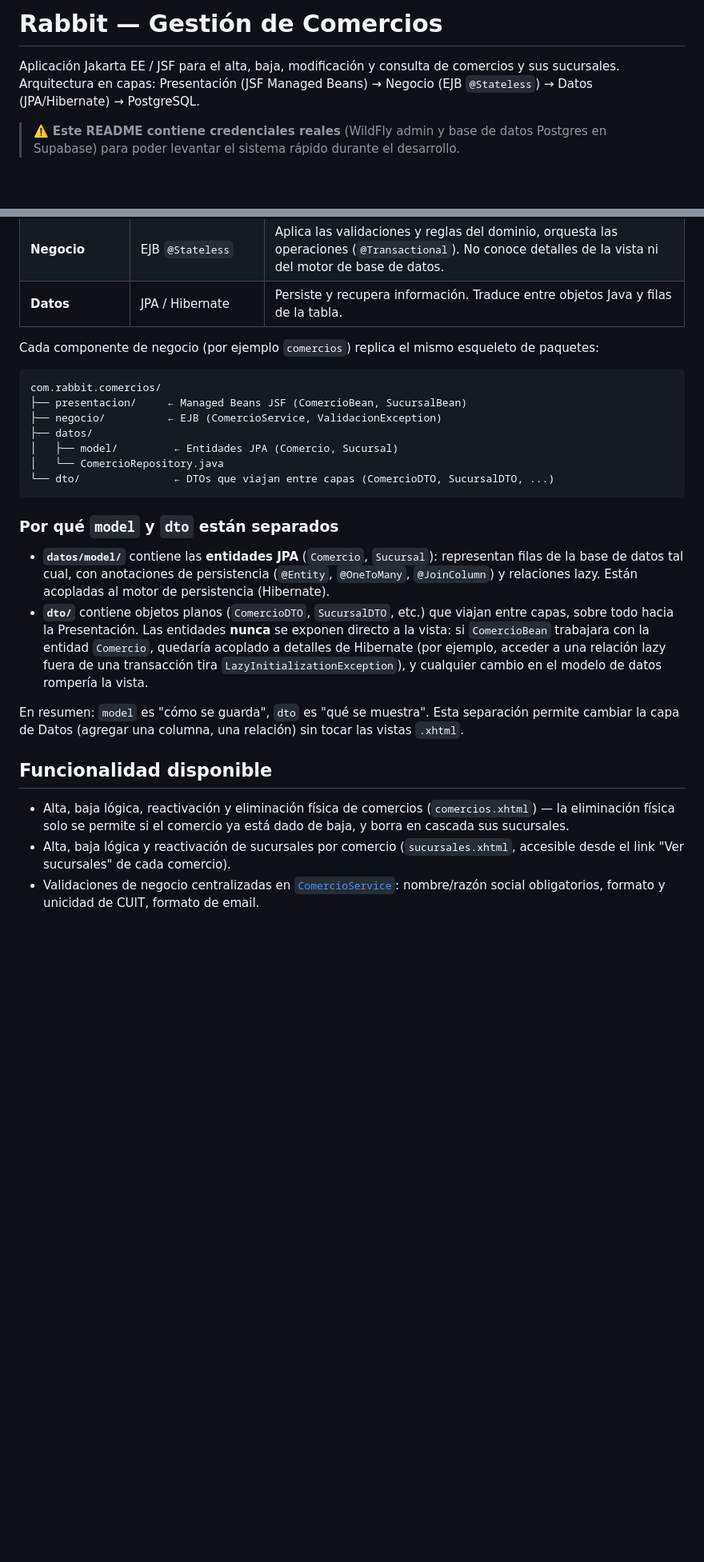
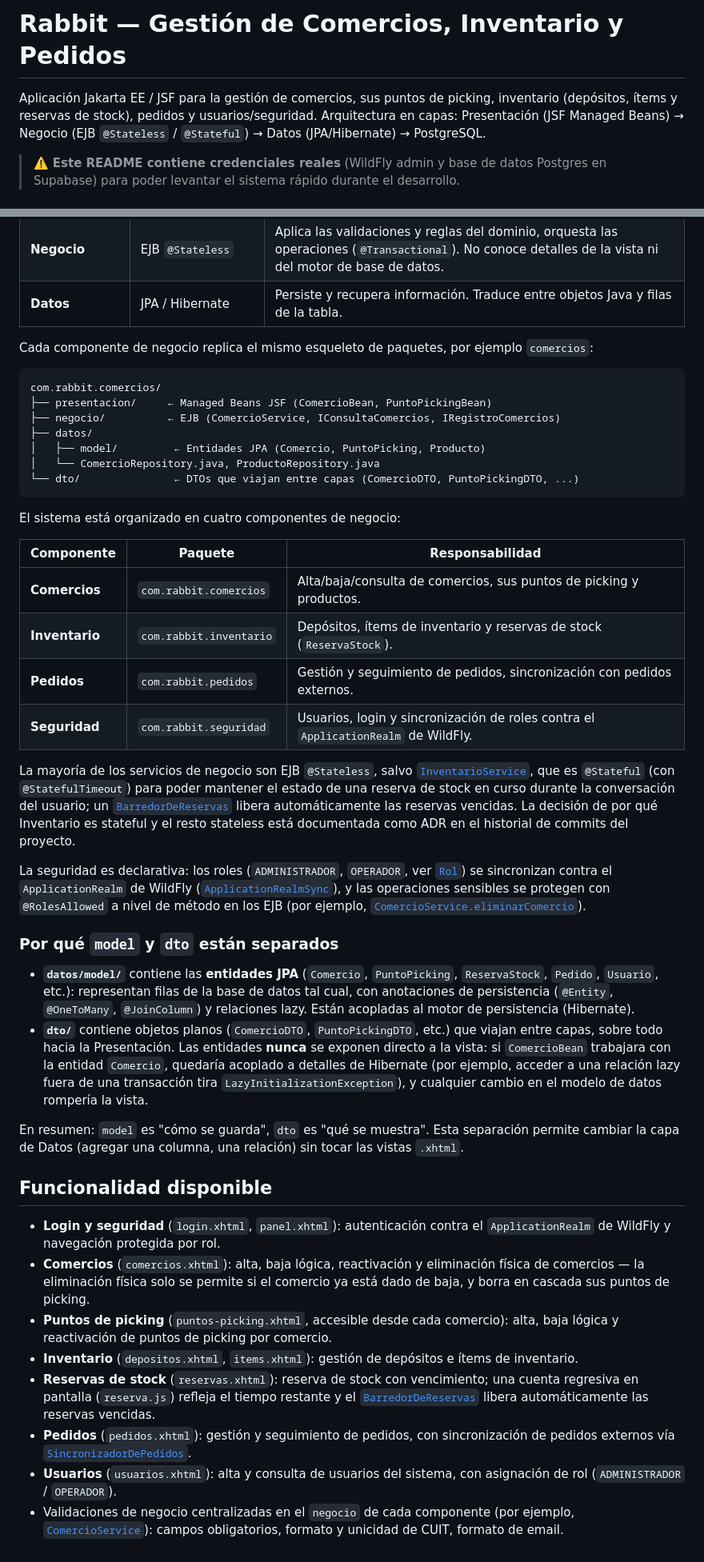
Before and after one commit to feliforte14/Rabbit, a Markdown page: README.md, 2 parts joined by grey strips. Shown at 80% size. Rendered like a GitHub page; blank space fills up the shorter version.

Commit message:
Read Me actualizado

````diff
--- a/README.md
+++ b/README.md
@@ -1,8 +1,10 @@
-# Rabbit — Gestión de Comercios
+# Rabbit — Gestión de Comercios, Inventario y Pedidos
 
-Aplicación Jakarta EE / JSF para el alta, baja, modificación y consulta de
-comercios y sus sucursales. Arquitectura en capas: Presentación (JSF Managed
-Beans) → Negocio (EJB `@Stateless`) → Datos (JPA/Hibernate) → PostgreSQL.
+Aplicación Jakarta EE / JSF para la gestión de comercios, sus puntos de
+picking, inventario (depósitos, ítems y reservas de stock), pedidos y
+usuarios/seguridad. Arquitectura en capas: Presentación (JSF Managed Beans) →
+Negocio (EJB `@Stateless` / `@Stateful`) → Datos (JPA/Hibernate) →
+PostgreSQL.
 
 > ⚠️ **Este README contiene credenciales reales** (WildFly admin y base de
 > datos Postgres en Supabase) para poder levantar el sistema rápido durante
@@ -115,27 +118,55 @@ datos, la capa de Datos nunca decide reglas de negocio).
 | **Negocio** | EJB `@Stateless` | Aplica las validaciones y reglas del dominio, orquesta las operaciones (`@Transactional`). No conoce detalles de la vista ni del motor de base de datos. |
 | **Datos** | JPA / Hibernate | Persiste y recupera información. Traduce entre objetos Java y filas de la tabla. |
 
-Cada componente de negocio (por ejemplo `comercios`) replica el mismo
-esqueleto de paquetes:
+Cada componente de negocio replica el mismo esqueleto de paquetes, por
+ejemplo `comercios`:
 
 ```
 com.rabbit.comercios/
-├── presentacion/     ← Managed Beans JSF (ComercioBean, SucursalBean)
-├── negocio/          ← EJB (ComercioService, ValidacionException)
+├── presentacion/     ← Managed Beans JSF (ComercioBean, PuntoPickingBean)
+├── negocio/          ← EJB (ComercioService, IConsultaComercios, IRegistroComercios)
 ├── datos/
-│   ├── model/         ← Entidades JPA (Comercio, Sucursal)
-│   └── ComercioRepository.java
-└── dto/               ← DTOs que viajan entre capas (ComercioDTO, SucursalDTO, ...)
+│   ├── model/         ← Entidades JPA (Comercio, PuntoPicking, Producto)
+│   └── ComercioRepository.java, ProductoRepository.java
+└── dto/               ← DTOs que viajan entre capas (ComercioDTO, PuntoPickingDTO, ...)
 ```
+
+El sistema está organizado en cuatro componentes de negocio:
+
+| Componente | Paquete | Responsabilidad |
+|---|---|---|
+| **Comercios** | `com.rabbit.comercios` | Alta/baja/consulta de comercios, sus puntos de picking y productos. |
+| **Inventario** | `com.rabbit.inventario` | Depósitos, ítems de inventario y reservas de stock (`ReservaStock`). |
+| **Pedidos** | `com.rabbit.pedidos` | Gestión y seguimiento de pedidos, sincronización con pedidos externos. |
+| **Seguridad** | `com.rabbit.seguridad` | Usuarios, login y sincronización de roles contra el `ApplicationRealm` de WildFly. |
+
+La mayoría de los servicios de negocio son EJB `@Stateless`, salvo
+[`InventarioService`](src/main/java/com/rabbit/inventario/negocio/InventarioService.java),
+que es `@Stateful` (con `@StatefulTimeout`) para poder mantener el estado de
+una reserva de stock en curso durante la conversación del usuario; un
+[`BarredorDeReservas`](src/main/java/com/rabbit/inventario/negocio/BarredorDeReservas.java)
+libera automáticamente las reservas vencidas. La decisión de por qué
+Inventario es stateful y el resto stateless está documentada como ADR en el
+historial de commits del proyecto.
+
+La seguridad es declarativa: los roles (`ADMINISTRADOR`, `OPERADOR`, ver
+[`Rol`](src/main/java/com/rabbit/seguridad/datos/model/Rol.java)) se
+sincronizan contra el `ApplicationRealm` de WildFly
+([`ApplicationRealmSync`](src/main/java/com/rabbit/seguridad/negocio/ApplicationRealmSync.java)),
+y las operaciones sensibles se protegen con `@RolesAllowed` a nivel de método
+en los EJB (por ejemplo,
+[`ComercioService.eliminarComercio`](src/main/java/com/rabbit/comercios/negocio/ComercioService.java)).
 
 ### Por qué `model` y `dto` están separados
 
-- **`datos/model/`** contiene las **entidades JPA** (`Comercio`, `Sucursal`):
-  representan filas de la base de datos tal cual, con anotaciones de
-  persistencia (`@Entity`, `@OneToMany`, `@JoinColumn`) y relaciones lazy.
-  Están acopladas al motor de persistencia (Hibernate).
-- **`dto/`** contiene objetos planos (`ComercioDTO`, `SucursalDTO`, etc.) que
-  viajan entre capas, sobre todo hacia la Presentación. Las entidades **nunca**
+- **`datos/model/`** contiene las **entidades JPA** (`Comercio`,
+  `PuntoPicking`, `ReservaStock`, `Pedido`, `Usuario`, etc.): representan
+  filas de la base de datos tal cual, con anotaciones de persistencia
+  (`@Entity`, `@OneToMany`, `@JoinColumn`) y relaciones lazy. Están acopladas
+  al motor de persistencia (Hibernate).
+- **`dto/`** contiene objetos planos (`ComercioDTO`, `PuntoPickingDTO`, etc.)
+  que viajan entre capas, sobre todo hacia la Presentación. Las entidades
+  **nunca**
   se exponen directo a la vista: si `ComercioBean` trabajara con la entidad
   `Comercio`, quedaría acoplado a detalles de Hibernate (por ejemplo, acceder
   a una relación lazy fuera de una transacción tira `LazyInitializationException`),
@@ -147,13 +178,28 @@ relación) sin tocar las vistas `.xhtml`.
 
 ## Funcionalidad disponible
 
-- Alta, baja lógica, reactivación y eliminación física de comercios
-  (`comercios.xhtml`) — la eliminación física solo se permite si el
-  comercio ya está dado de baja, y borra en cascada sus sucursales.
-- Alta, baja lógica y reactivación de sucursales por comercio
-  (`sucursales.xhtml`, accesible desde el link "Ver sucursales" de cada
-  comercio).
-- Validaciones de negocio centralizadas en
-  [`ComercioService`](src/main/java/com/rabbit/comercios/negocio/ComercioService.java):
-  nombre/razón social obligatorios, formato y unicidad de CUIT, formato de
-  email.
+- **Login y seguridad** (`login.xhtml`, `panel.xhtml`): autenticación contra
+  el `ApplicationRealm` de WildFly y navegación protegida por rol.
+- **Comercios** (`comercios.xhtml`): alta, baja lógica, reactivación y
+  eliminación física de comercios — la eliminación física solo se permite si
+  el comercio ya está dado de baja, y borra en cascada sus puntos de
+  picking.
+- **Puntos de picking** (`puntos-picking.xhtml`, accesible desde cada
+  comercio): alta, baja lógica y reactivación de puntos de picking por
+  comercio.
+- **Inventario** (`depositos.xhtml`, `items.xhtml`): gestión de depósitos e
+  ítems de inventario.
+- **Reservas de stock** (`reservas.xhtml`): reserva de stock con
+  vencimiento; una cuenta regresiva en pantalla (`reserva.js`) refleja el
+  tiempo restante y el
+  [`BarredorDeReservas`](src/main/java/com/rabbit/inventario/negocio/BarredorDeReservas.java)
+  libera automáticamente las reservas vencidas.
+- **Pedidos** (`pedidos.xhtml`): gestión y seguimiento de pedidos, con
+  sincronización de pedidos externos vía
+  [`SincronizadorDePedidos`](src/main/java/com/rabbit/pedidos/negocio/SincronizadorDePedidos.java).
+- **Usuarios** (`usuarios.xhtml`): alta y consulta de usuarios del sistema,
+  con asignación de rol (`ADMINISTRADOR` / `OPERADOR`).
+- Validaciones de negocio centralizadas en el `negocio` de cada componente
+  (por ejemplo,
+  [`ComercioService`](src/main/java/com/rabbit/comercios/negocio/ComercioService.java)):
+  campos obligatorios, formato y unicidad de CUIT, formato de email.
````
Also changed, not shown: other parts of README.md (+4 -3 lines).
